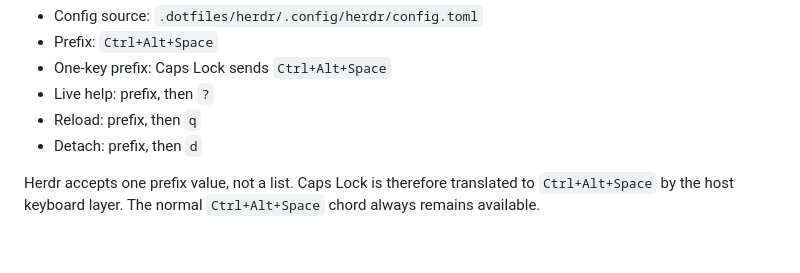
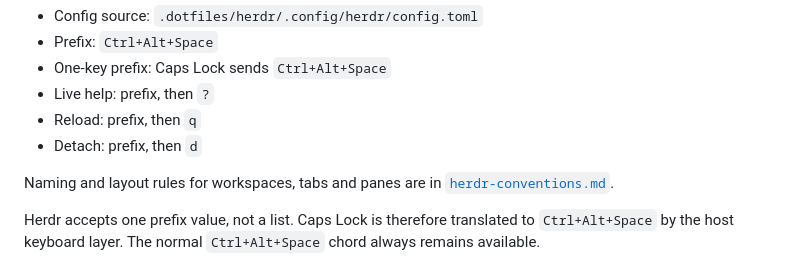
Before and after one commit to dr3dr3/dotfiles, a Markdown page: docs/HERDR.md, the part around the change. Drawn GitHub-style; blank space fills up the shorter version.

```diff
--- a/docs/HERDR.md
+++ b/docs/HERDR.md
@@ -10,6 +10,9 @@ devcontainers:
 - Live help: prefix, then `?`
 - Reload: prefix, then `q`
 - Detach: prefix, then `d`
+
+Naming and layout rules for workspaces, tabs and panes are in
+[`herdr-conventions.md`](herdr-conventions.md).
 
 Herdr accepts one prefix value, not a list. Caps Lock is therefore translated
 to `Ctrl+Alt+Space` by the host keyboard layer. The normal `Ctrl+Alt+Space`
```
Also changed, not shown: docs/herdr-conventions.md (added, +41 -0 lines), 1 other file.
